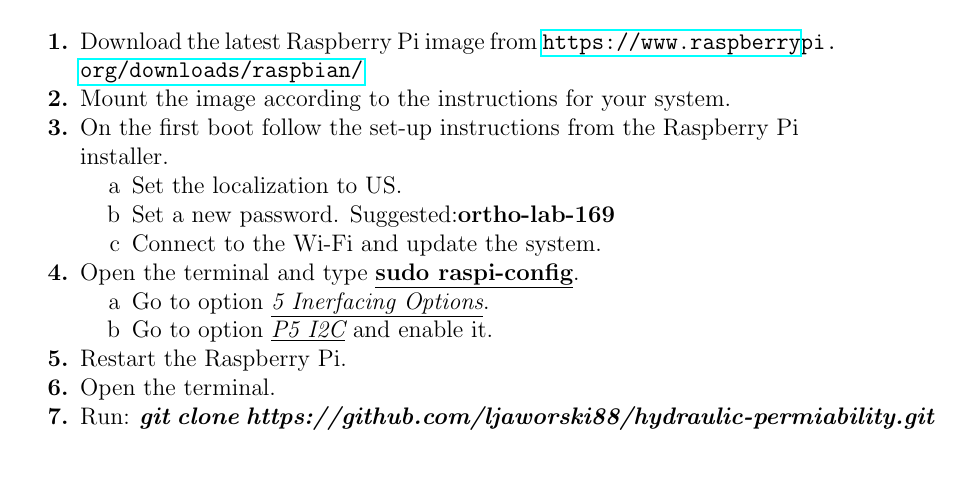
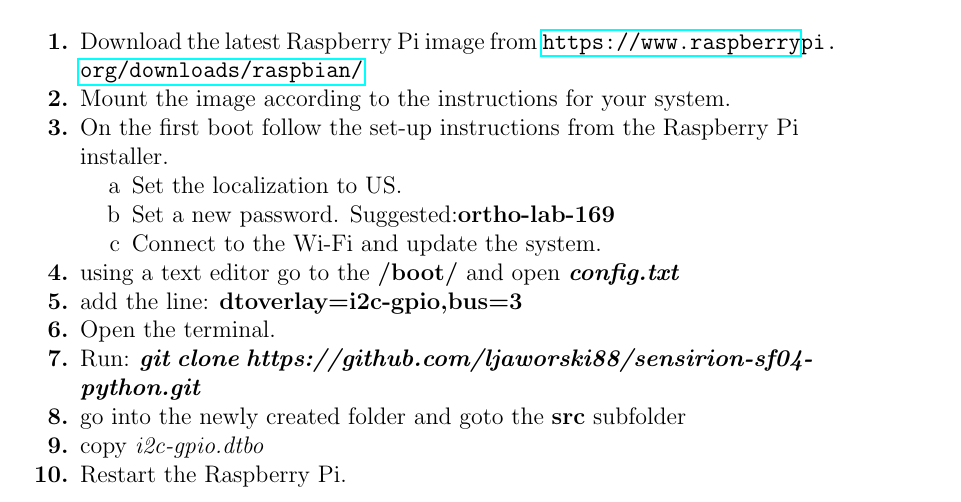
Before and after one commit to ljaworski88/sensirion-sf04-python, a LaTeX document (docs/documentation.tex): part of page 2 of 2, cut so that both start at the same text, the shorter picture padded with empty space. Compiled offline with pdfLaTeX.

Commit message:
software i2c works but an updated overlay file is needed, included in the repo now

```diff
--- a/docs/documentation.tex
+++ b/docs/documentation.tex
@@ -24,14 +24,18 @@
         \item Set a new password. Suggested:\textbf{ortho-lab-169}
         \item Connect to the Wi-Fi and update the system.
     \end{inparaenum}
-    \item Open the terminal and type \textbf{\underline{sudo raspi-config}}.
-    \begin{inparaenum}
-        \item Go to option \textit{\underline{5 Inerfacing Options}}.
-        \item Go to option \textit{\underline{P5 I2C}} and enable it.
-    \end{inparaenum}
+    \item using a text editor go to the \textbf{/boot/} and open \textit{\textbf{config.txt}}
+    \item add the line: \textbf{dtoverlay=i2c-gpio,bus=3}
+    \item Open the terminal.
+    \item Run: \textbf{\textit{git clone https://github.com/ljaworski88/sensirion-sf04-python.git}}
+    \item go into the newly created folder and goto the \textbf{src} subfolder
+    \item copy \textit{i2c-gpio.dtbo}
+    %\item Open the terminal and type \textbf{\underline{sudo raspi-config}}.
+    %\begin{inparaenum}
+        %\item Go to option \textit{\underline{5 Inerfacing Options}}.
+        %\item Go to option \textit{\underline{P5 I2C}} and enable it.
+    %\end{inparaenum}
     \item Restart the Raspberry Pi.
-    \item Open the terminal.
-    \item Run: \textbf{\textit{git clone https://github.com/ljaworski88/hydraulic-permiability.git}}
 \end{inparaenum}
 
 \end{document}
```
Also changed, not shown: docs/documentation.tex (2 more changed lines), 1 other file.
